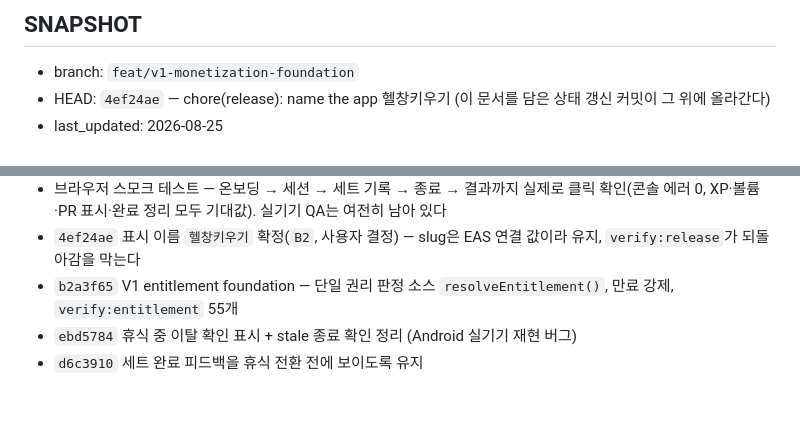
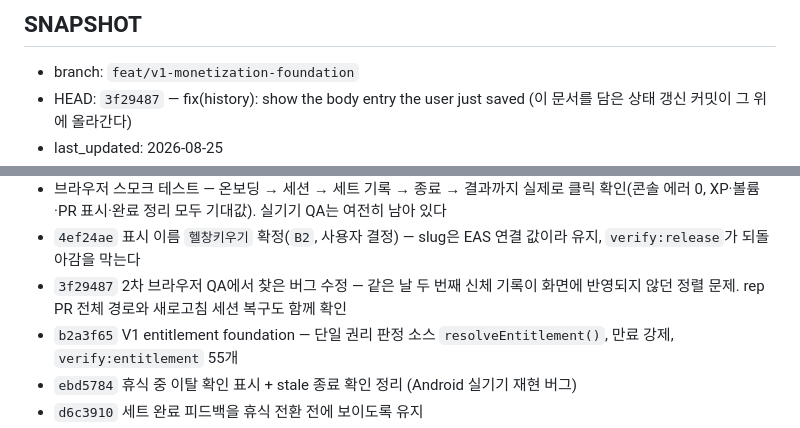
Before and after one commit to dbs7010-cmd/hellchang-grow, a Markdown page: PROJECT_STATE.md, 2 parts joined by grey strips. Drawn GitHub-style; blank space fills up the shorter version.

```diff
--- a/PROJECT_STATE.md
+++ b/PROJECT_STATE.md
@@ -7,6 +7,6 @@
 ## SNAPSHOT
 
 - branch: `feat/v1-monetization-foundation`
-- HEAD: `4ef24ae` — chore(release): name the app 헬창키우기
+- HEAD: `3f29487` — fix(history): show the body entry the user just saved
   (이 문서를 담은 상태 갱신 커밋이 그 위에 올라간다)
 - last_updated: 2026-08-25
@@ -68,6 +68,7 @@
 - `8a833d2` 출시 전 품질 점검 — 설정 화면이 출시 빌드에서 줄 수 없는 광고를 안내하던 문구 수정
 - 브라우저 스모크 테스트 — 온보딩 → 세션 → 세트 기록 → 종료 → 결과까지 실제로 클릭 확인(콘솔 에러 0, XP·볼륨·PR 표시·완료 정리 모두 기대값). 실기기 QA는 여전히 남아 있다
 - `4ef24ae` 표시 이름 `헬창키우기` 확정(`B2`, 사용자 결정) — slug은 EAS 연결 값이라 유지, `verify:release`가 되돌아감을 막는다
+- `3f29487` 2차 브라우저 QA에서 찾은 버그 수정 — 같은 날 두 번째 신체 기록이 화면에 반영되지 않던 정렬 문제. rep PR 전체 경로와 새로고침 세션 복구도 함께 확인
 - `b2a3f65` V1 entitlement foundation — 단일 권리 판정 소스 `resolveEntitlement()`, 만료 강제, `verify:entitlement` 55개
 - `ebd5784` 휴식 중 이탈 확인 표시 + stale 종료 확인 정리 (Android 실기기 재현 버그)
 - `d6c3910` 세트 완료 피드백을 휴식 전환 전에 보이도록 유지
```
Also changed, not shown: other parts of PROJECT_STATE.md (+1 -1 lines), RELEASE_AUDIT.md (+19 -1 lines).
